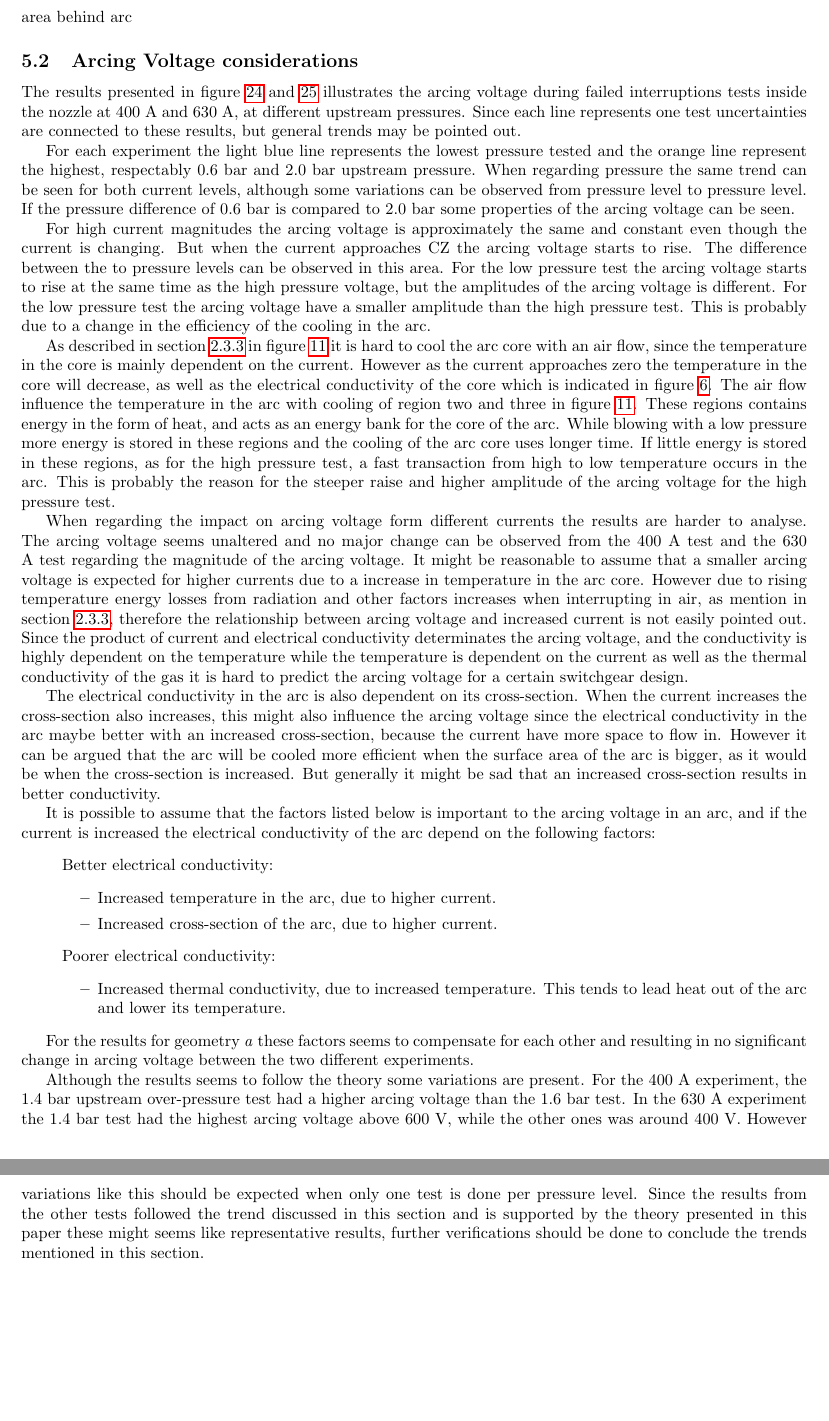
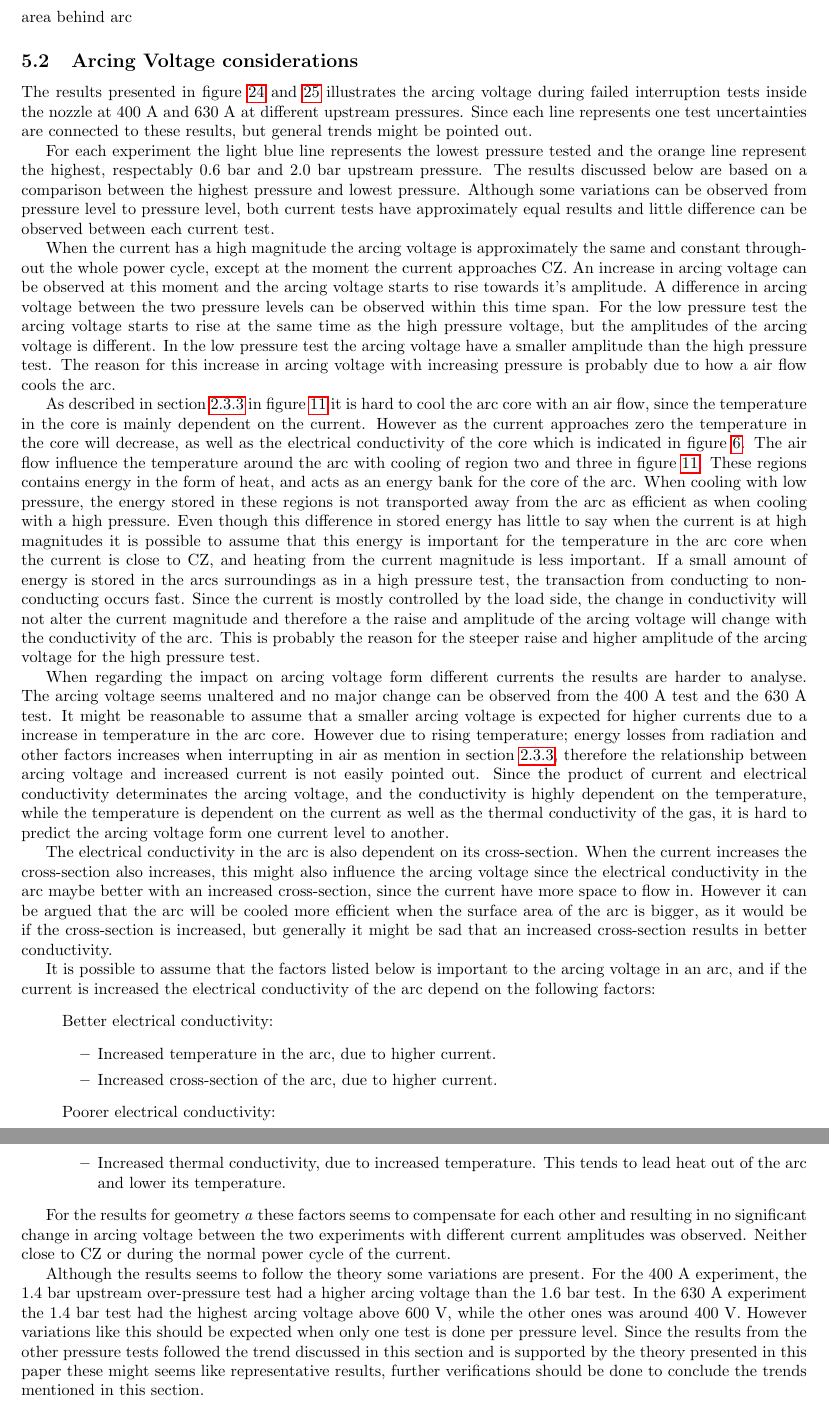
Before and after one commit to andertei/Prosjektoppgave, a LaTeX document (Oppgave/prosjektoppgave.tex): two parts of pages 30 and 31 of 37, joined at a grey line, cut so that both start at the same text, the shorter picture padded with empty space. Compiled offline with pdfLaTeX.

Commit message:
Skrevet ferdig på disk. om arcing voltage.

```diff
--- a/Oppgave/prosjektoppgave.tex
+++ b/Oppgave/prosjektoppgave.tex
@@ -661,17 +661,17 @@ As illustrated in figure \ref{fig:used_d4_d3_female} the female contact for both
 area behind arc
 
 \subsection{Arcing Voltage considerations}
-The results presented in figure \ref{fig:arcingVoltage400A} and \ref{fig:arcingVoltage630A} illustrates the arcing voltage during failed interruptions tests inside the nozzle at 400 A and 630 A, at different upstream pressures. Since each line represents one test uncertainties are connected to these results, but general trends may be pointed out.
+The results presented in figure \ref{fig:arcingVoltage400A} and \ref{fig:arcingVoltage630A} illustrates the arcing voltage during failed interruption tests inside the nozzle at 400 A and 630 A at different upstream pressures. Since each line represents one test uncertainties are connected to these results, but general trends might be pointed out.
 
-For each experiment the light blue line represents the lowest pressure tested and the orange line represent the highest, respectably 0.6 bar and 2.0 bar upstream pressure. When regarding pressure the same trend can be seen for both current levels, although some variations can be observed from pressure level to pressure level. If the pressure difference of 0.6 bar is compared to 2.0 bar some properties of the arcing voltage can be seen.
+For each experiment the light blue line represents the lowest pressure tested and the orange line represent the highest, respectably 0.6 bar and 2.0 bar upstream pressure. The results discussed below are based on a comparison between the highest pressure and lowest pressure. Although some variations can be observed from pressure level to pressure level, both current tests have approximately equal results and little difference can be observed between each current test.
 
-For high current magnitudes the arcing voltage is approximately the same and constant even though the current is changing. But when the current approaches CZ the arcing voltage starts to rise. The difference between the to pressure levels can be observed in this area. For the low pressure test the arcing voltage starts to rise at the same time as the high pressure voltage, but the amplitudes of the arcing voltage is different. For the low pressure test the arcing voltage have a smaller amplitude than the high pressure test. This is probably due to a change in the efficiency of the cooling in the arc.
+When the current has a high magnitude the arcing voltage is approximately the same and constant throughout the whole power cycle, except at the moment the current approaches CZ. An increase in arcing voltage can be observed at this moment and the arcing voltage starts to rise towards it's amplitude. A difference in arcing voltage between the two pressure levels can be observed within this time span. For the low pressure test the arcing voltage starts to rise at the same time as the high pressure voltage, but the amplitudes of the arcing voltage is different. In the low pressure test the arcing voltage have a smaller amplitude than the high pressure test. The reason for this increase in arcing voltage with increasing pressure is probably due to how a air flow cools the arc.
 
-As described in section \ref{sec:HeatTransport} in figure \ref{fig:tempDist1} it is hard to cool the arc core with an air flow, since the temperature in the core is mainly dependent on the current. However as the current approaches zero the temperature in the core will decrease, as well as the electrical conductivity of the core which is indicated in figure \ref{fig:condAir}. The air flow influence the temperature in the arc with cooling of region two and three in figure \ref{fig:tempDist1}. These regions contains energy in the form of heat, and acts as an energy bank for the core of the arc. While blowing with a low pressure more energy is stored in these regions and the cooling of the arc core uses longer time. If little energy is stored in these regions, as for the high pressure test, a fast transaction from high to low temperature occurs in the arc. This is probably the reason for the steeper raise and higher amplitude of the arcing voltage for the high pressure test.
+As described in section \ref{sec:HeatTransport} in figure \ref{fig:tempDist1} it is hard to cool the arc core with an air flow, since the temperature in the core is mainly dependent on the current. However as the current approaches zero the temperature in the core will decrease, as well as the electrical conductivity of the core which is indicated in figure \ref{fig:condAir}. The air flow influence the temperature around the arc with cooling of region two and three in figure \ref{fig:tempDist1}. These regions contains energy in the form of heat, and acts as an energy bank for the core of the arc. When cooling with low pressure, the energy stored in these regions is not transported away from the arc as efficient as when cooling with a high pressure. Even though this difference in stored energy has little to say when the current is at high magnitudes it is possible to assume that this energy is important for the temperature in the arc core when the current is close to CZ, and heating from the current magnitude is less important. If a small amount of energy is stored in the arcs surroundings as in a high pressure test, the transaction from conducting to non-conducting occurs fast. Since the current is mostly controlled by the load side, the change in conductivity will not alter the current magnitude and therefore a the raise and amplitude of the arcing voltage will change with the conductivity of the arc. This is probably the reason for the steeper raise and higher amplitude of the arcing voltage for the high pressure test.
 
-When regarding the impact on arcing voltage form different currents the results are harder to analyse. The arcing voltage seems unaltered and no major change can be observed from the 400 A test and the 630 A test regarding the magnitude of the arcing voltage. It might be reasonable to assume that a smaller arcing voltage is expected for higher currents due to a increase in temperature in the arc core. However due to rising temperature energy losses from radiation and other factors increases when interrupting in air, as mention in section \ref{sec:HeatTransport}, therefore the relationship between arcing voltage and increased current is not easily pointed out. Since the product of current and electrical conductivity determinates the arcing voltage, and the conductivity is highly dependent on the temperature while the temperature is dependent on the current as well as the thermal conductivity of the gas it is hard to predict the arcing voltage for a certain switchgear design.
+When regarding the impact on arcing voltage form different currents the results are harder to analyse. The arcing voltage seems unaltered and no major change can be observed from the 400 A test and the 630 A test. It might be reasonable to assume that a smaller arcing voltage is expected for higher currents due to a increase in temperature in the arc core. However due to rising temperature; energy losses from radiation and other factors increases when interrupting in air as mention in section \ref{sec:HeatTransport}, therefore the relationship between arcing voltage and increased current is not easily pointed out. Since the product of current and electrical conductivity determinates the arcing voltage, and the conductivity is highly dependent on the temperature, while the temperature is dependent on the current as well as the thermal conductivity of the gas, it is hard to predict the arcing voltage form one current level to another.
 
-The electrical conductivity in the arc is also dependent on its cross-section. When the current increases the cross-section also increases, this might also influence the arcing voltage since the electrical conductivity in the arc maybe better with an increased cross-section, because the current have more space to flow in. However it can be argued that the arc will be cooled more efficient when the surface area of the arc is bigger, as it would be when the cross-section is increased. But generally it might be sad that an increased cross-section results in better conductivity.
+The electrical conductivity in the arc is also dependent on its cross-section. When the current increases the cross-section also increases, this might also influence the arcing voltage since the electrical conductivity in the arc maybe better with an increased cross-section, since the current have more space to flow in. However it can be argued that the arc will be cooled more efficient when the surface area of the arc is bigger, as it would be if the cross-section is increased, but generally it might be sad that an increased cross-section results in better conductivity.
 
 It is possible to assume that the factors listed below is important to the arcing voltage in an arc, and if the current is increased the electrical conductivity of the arc depend on the following factors:
 \begin{itemize}
@@ -686,9 +686,9 @@ It is possible to assume that the factors listed below is important to the arcin
 	\end{itemize}
 \end{itemize}
 
-For the results for geometry \textit{a} these factors seems to compensate for each other and resulting in no significant change in arcing voltage between the two different experiments.
+For the results for geometry \textit{a} these factors seems to compensate for each other and resulting in no significant change in arcing voltage between the two experiments with different current amplitudes was observed. Neither close to CZ or during the normal power cycle of the current.
 
-Although the results seems to follow the theory some variations are present. For the 400 A experiment, the 1.4 bar upstream over-pressure test had a higher arcing voltage than the 1.6 bar test. In the 630 A experiment the 1.4 bar test had the highest arcing voltage above 600 V, while the other ones was around 400 V. However variations like this should be expected when only one test is done per pressure level. Since the results from the other tests followed the trend discussed in this section and is supported by the theory presented in this paper these might seems like representative results, further verifications should be done to conclude the trends mentioned in this section.
+Although the results seems to follow the theory some variations are present. For the 400 A experiment, the 1.4 bar upstream over-pressure test had a higher arcing voltage than the 1.6 bar test. In the 630 A experiment the 1.4 bar test had the highest arcing voltage above 600 V, while the other ones was around 400 V. However variations like this should be expected when only one test is done per pressure level. Since the results from the other pressure tests followed the trend discussed in this section and is supported by the theory presented in this paper these might seems like representative results, further verifications should be done to conclude the trends mentioned in this section.
 
 \subsection{Durability of the arcing contacts}
 
```
